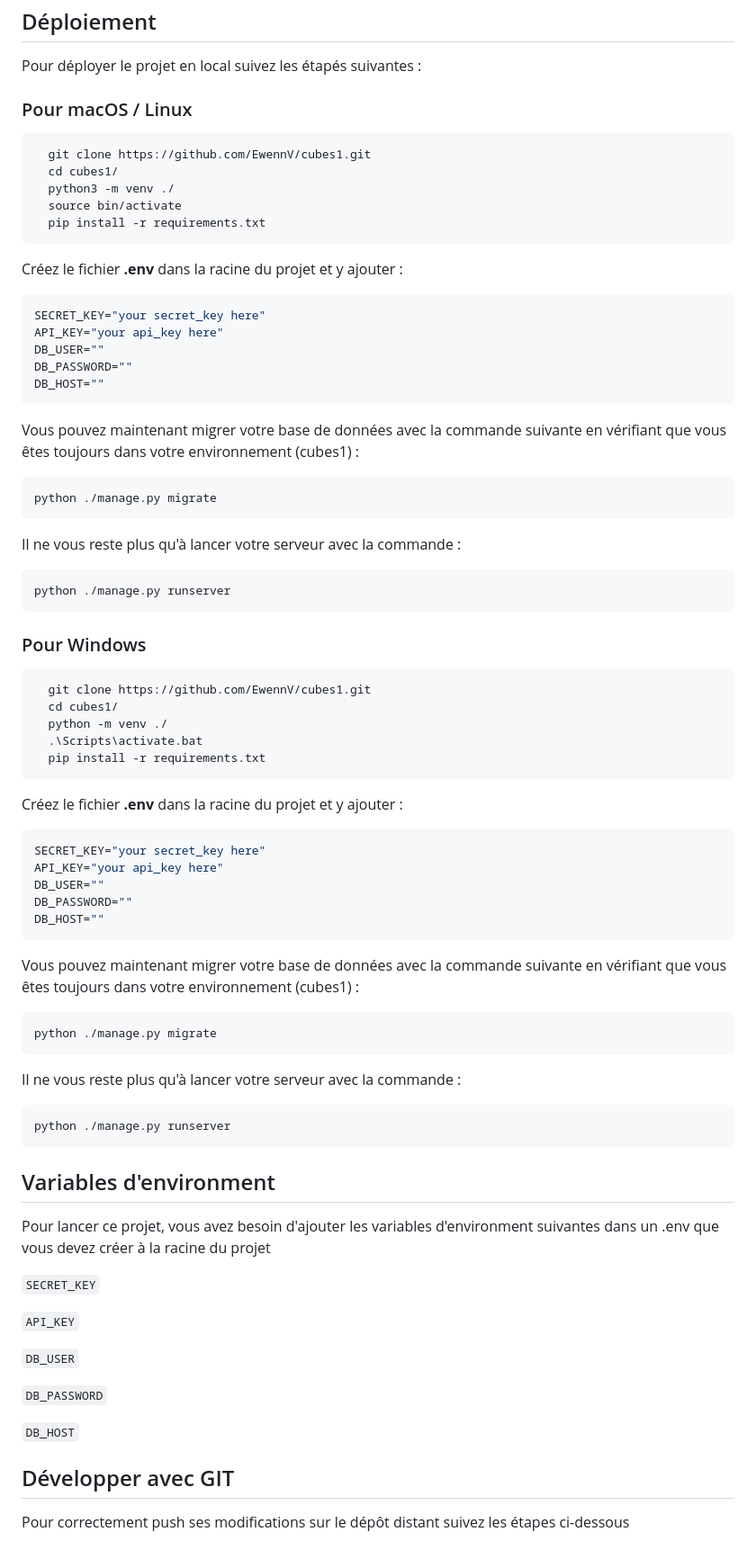
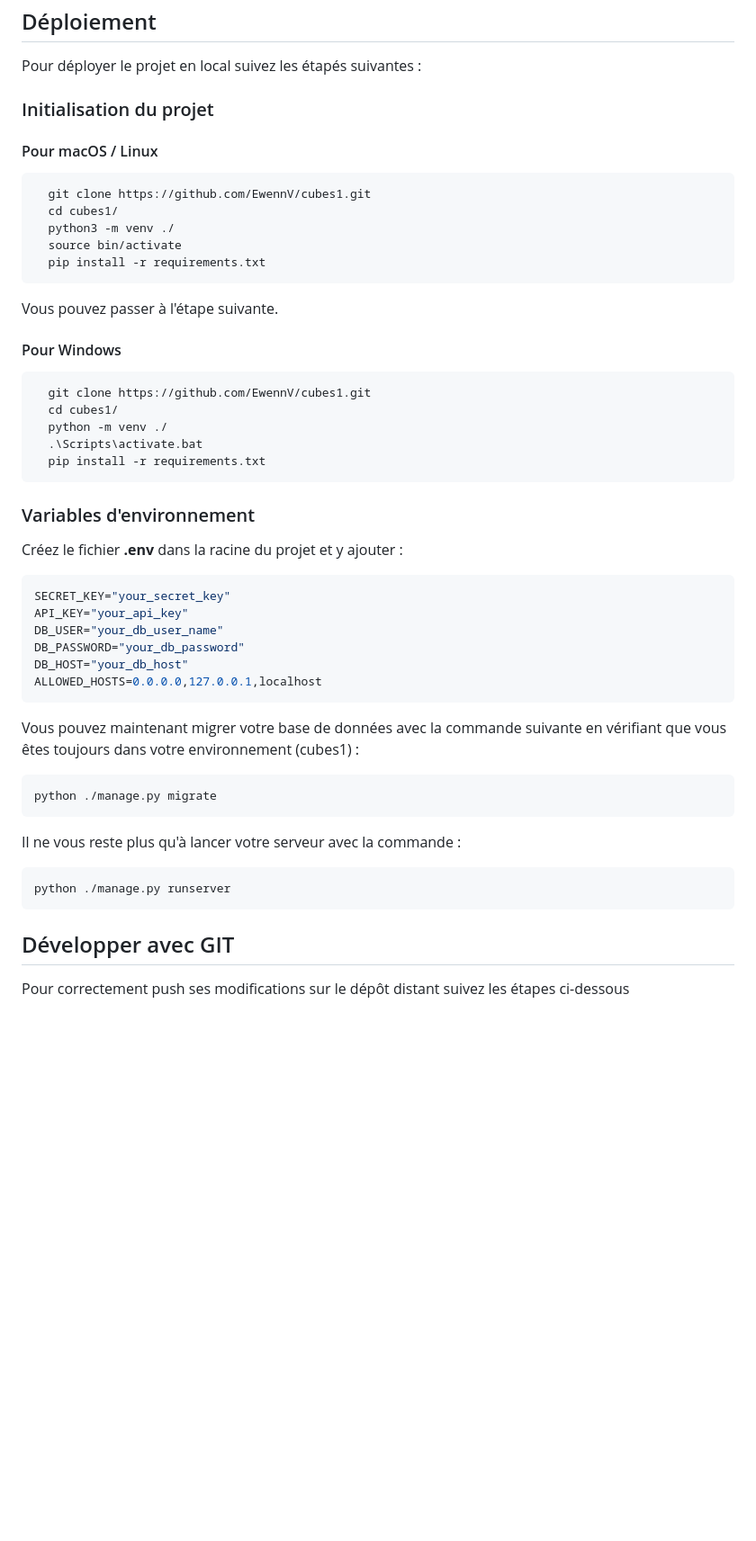
Before and after one commit to EwennV/CUBES1, a Markdown page: README.md, the part around one of its changes. Shown at 90% size. GitHub-like rendering; blank space fills up the shorter version.

Commit message:
Mise à jour du Readme

````diff
--- a/README.md
+++ b/README.md
@@ -7,7 +7,9 @@ Projet du CESI - DI 2023
 
 Pour déployer le projet en local suivez les étapés suivantes :
 
-### Pour macOS / Linux
+### Initialisation du projet
+
+#### Pour macOS / Linux
 
 ```bash
   git clone https://github.com/EwennV/cubes1.git
@@ -16,13 +18,29 @@ Pour déployer le projet en local suivez les étapés suivantes :
   source bin/activate
   pip install -r requirements.txt
 ```
+
+Vous pouvez passer à l'étape suivante.
+
+
+#### Pour Windows
+```bash
+  git clone https://github.com/EwennV/cubes1.git
+  cd cubes1/
+  python -m venv ./
+  .\Scripts\activate.bat
+  pip install -r requirements.txt
+```
+
+### Variables d'environnement
+
 Créez le fichier **.env** dans la racine du projet et y ajouter :
-```env
-SECRET_KEY="your secret_key here"
-API_KEY="your api_key here"
-DB_USER=""
-DB_PASSWORD=""
-DB_HOST=""
+```json
+SECRET_KEY="your_secret_key"
+API_KEY="your_api_key"
+DB_USER="your_db_user_name"
+DB_PASSWORD="your_db_password"
+DB_HOST="your_db_host"
+ALLOWED_HOSTS=0.0.0.0,127.0.0.1,localhost
 ```
 Vous pouvez maintenant migrer votre base de données avec la commande suivante en vérifiant que vous êtes toujours dans votre environnement (cubes1) :
 ```bash
@@ -32,48 +50,6 @@ Il ne vous reste plus qu'à lancer votre serveur avec la commande :
 ```bash
 python ./manage.py runserver
 ```
-
-
-### Pour Windows
-```bash
-  git clone https://github.com/EwennV/cubes1.git
-  cd cubes1/
-  python -m venv ./
-  .\Scripts\activate.bat
-  pip install -r requirements.txt
-```
-Créez le fichier **.env** dans la racine du projet et y ajouter :
-```env
-SECRET_KEY="your secret_key here"
-API_KEY="your api_key here"
-DB_USER=""
-DB_PASSWORD=""
-DB_HOST=""
-```
-Vous pouvez maintenant migrer votre base de données avec la commande suivante en vérifiant que vous êtes toujours dans votre environnement (cubes1) :
-```bash
-python ./manage.py migrate
-```
-Il ne vous reste plus qu'à lancer votre serveur avec la commande :
-```bash
-python ./manage.py runserver
-```
-
-
-
-## Variables d'environment
-
-Pour lancer ce projet, vous avez besoin d'ajouter les variables d'environment suivantes dans un .env que vous devez créer à la racine du projet
-
-`SECRET_KEY`
-
-`API_KEY`
-
-`DB_USER`
-
-`DB_PASSWORD`
-
-`DB_HOST`
 
 ## Développer avec GIT
 
````
Also changed, not shown: other parts of README.md (+42 -10 lines).
